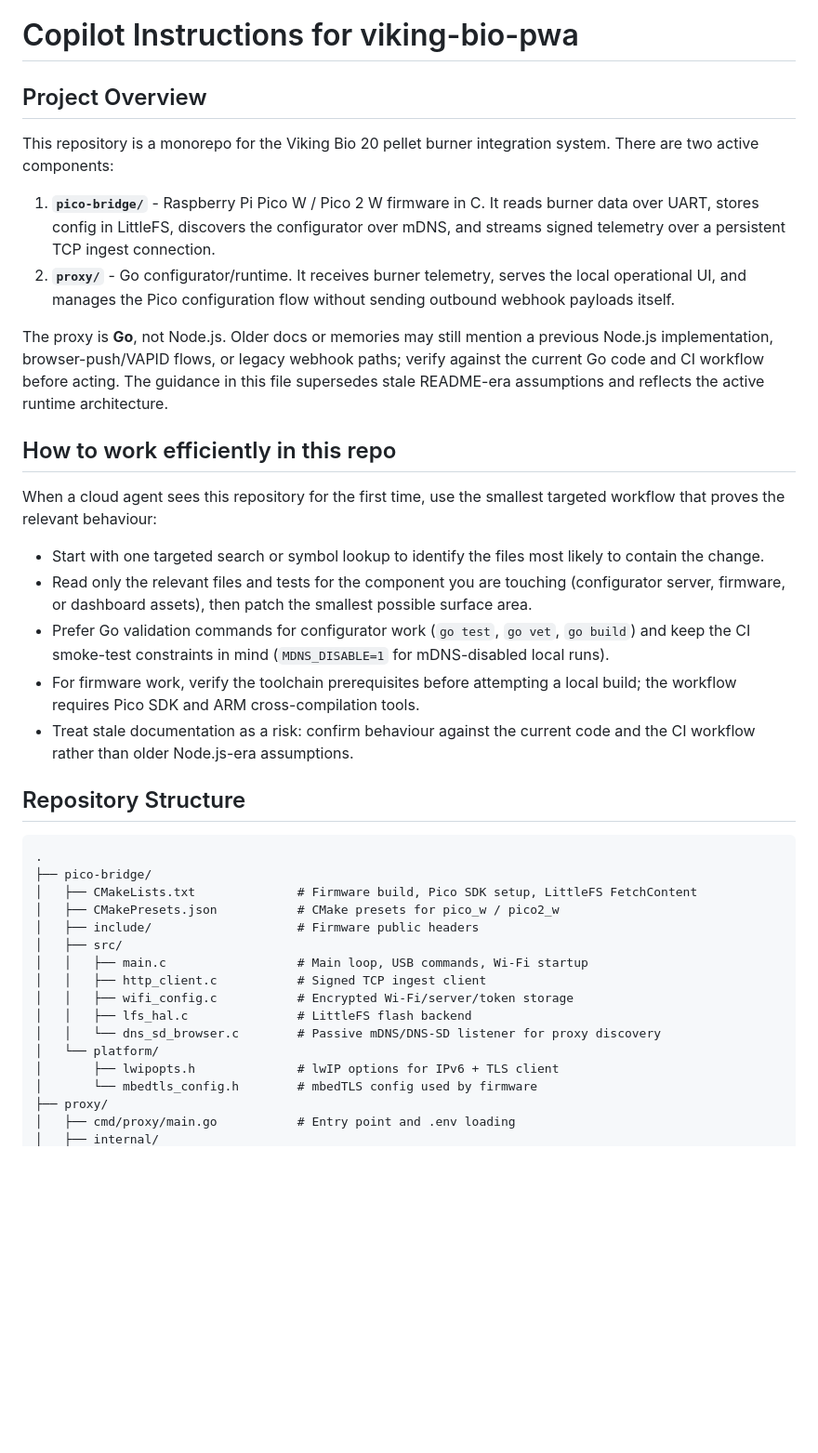
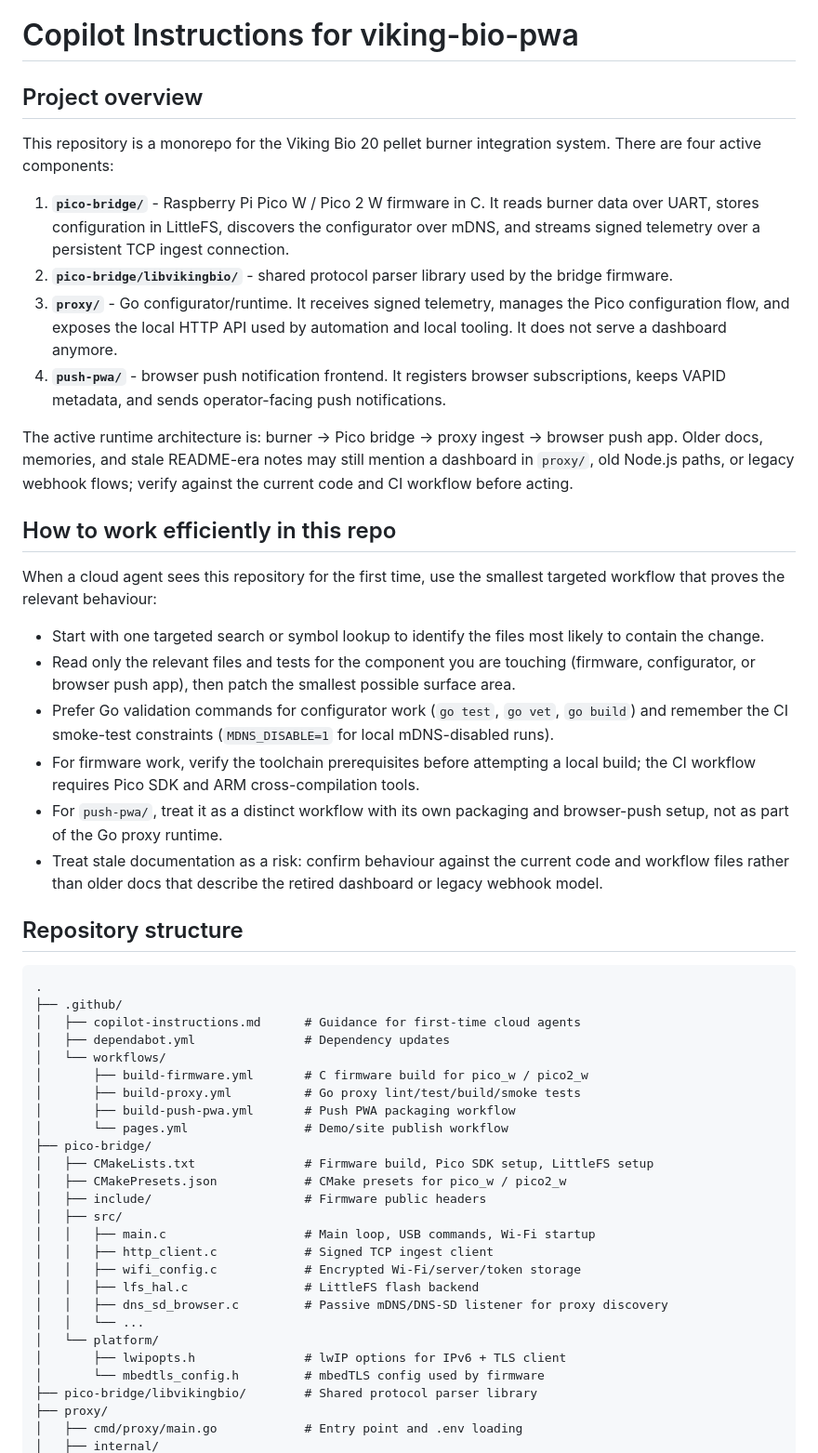
Before and after one commit to phieri/viking-bio-pwa, a Markdown page: .github/copilot-instructions.md, the part around one of its changes. Shown at 93% size. Drawn GitHub-style; blank space fills up the shorter version.

Commit message:
Correct repo architecture guidance in Copilot instructions
Co-authored-by: phieri <12006381+phieri@users.noreply.github.com>

````diff
--- a/.github/copilot-instructions.md
+++ b/.github/copilot-instructions.md
@@ -1,55 +1,70 @@
 # Copilot Instructions for viking-bio-pwa
 
-## Project Overview
+## Project overview
 
 This repository is a monorepo for the Viking Bio 20 pellet burner integration system.
-There are two active components:
+There are four active components:
 
 1. **`pico-bridge/`** - Raspberry Pi Pico W / Pico 2 W firmware in C. It reads burner data
-   over UART, stores config in LittleFS, discovers the configurator over mDNS, and streams
-   signed telemetry over a persistent TCP ingest connection.
-2. **`proxy/`** - Go configurator/runtime. It receives burner telemetry, serves the local
-   operational UI, and manages the Pico configuration flow without sending outbound webhook
-   payloads itself.
+   over UART, stores configuration in LittleFS, discovers the configurator over mDNS, and
+   streams signed telemetry over a persistent TCP ingest connection.
+2. **`pico-bridge/libvikingbio/`** - shared protocol parser library used by the bridge firmware.
+3. **`proxy/`** - Go configurator/runtime. It receives signed telemetry, manages the Pico
+   configuration flow, and exposes the local HTTP API used by automation and local tooling.
+   It does not serve a dashboard anymore.
+4. **`push-pwa/`** - browser push notification frontend. It registers browser subscriptions,
+   keeps VAPID metadata, and sends operator-facing push notifications.
 
-The proxy is **Go**, not Node.js. Older docs or memories may still mention a previous
-Node.js implementation, browser-push/VAPID flows, or legacy webhook paths; verify against
-the current Go code and CI workflow before acting. The guidance in this file supersedes
-stale README-era assumptions and reflects the active runtime architecture.
+The active runtime architecture is: burner -> Pico bridge -> proxy ingest -> browser push app.
+Older docs, memories, and stale README-era notes may still mention a dashboard in `proxy/`,
+old Node.js paths, or legacy webhook flows; verify against the current code and CI workflow
+before acting.
 
 ## How to work efficiently in this repo
 
-When a cloud agent sees this repository for the first time, use the smallest targeted
-workflow that proves the relevant behaviour:
+When a cloud agent sees this repository for the first time, use the smallest targeted workflow
+that proves the relevant behaviour:
 
-- Start with one targeted search or symbol lookup to identify the files most likely to
-  contain the change.
-- Read only the relevant files and tests for the component you are touching (configurator server,
-  firmware, or dashboard assets), then patch the smallest possible surface area.
-- Prefer Go validation commands for configurator work (`go test`, `go vet`, `go build`) and keep
-  the CI smoke-test constraints in mind (`MDNS_DISABLE=1` for mDNS-disabled local runs).
-- For firmware work, verify the toolchain prerequisites before attempting a local build;
-  the workflow requires Pico SDK and ARM cross-compilation tools.
-- Treat stale documentation as a risk: confirm behaviour against the current code and the
-  CI workflow rather than older Node.js-era assumptions.
+- Start with one targeted search or symbol lookup to identify the files most likely to contain
+  the change.
+- Read only the relevant files and tests for the component you are touching (firmware,
+  configurator, or browser push app), then patch the smallest possible surface area.
+- Prefer Go validation commands for configurator work (`go test`, `go vet`, `go build`) and
+  remember the CI smoke-test constraints (`MDNS_DISABLE=1` for local mDNS-disabled runs).
+- For firmware work, verify the toolchain prerequisites before attempting a local build; the CI
+  workflow requires Pico SDK and ARM cross-compilation tools.
+- For `push-pwa/`, treat it as a distinct workflow with its own packaging and browser-push setup,
+  not as part of the Go proxy runtime.
+- Treat stale documentation as a risk: confirm behaviour against the current code and workflow
+  files rather than older docs that describe the retired dashboard or legacy webhook model.
 
-## Repository Structure
+## Repository structure
 
 ```text
 .
+├── .github/
+│   ├── copilot-instructions.md      # Guidance for first-time cloud agents
+│   ├── dependabot.yml               # Dependency updates
+│   └── workflows/
+│       ├── build-firmware.yml       # C firmware build for pico_w / pico2_w
+│       ├── build-proxy.yml          # Go proxy lint/test/build/smoke tests
+│       ├── build-push-pwa.yml       # Push PWA packaging workflow
+│       └── pages.yml                # Demo/site publish workflow
 ├── pico-bridge/
-│   ├── CMakeLists.txt              # Firmware build, Pico SDK setup, LittleFS FetchContent
-│   ├── CMakePresets.json           # CMake presets for pico_w / pico2_w
-│   ├── include/                    # Firmware public headers
+│   ├── CMakeLists.txt               # Firmware build, Pico SDK setup, LittleFS setup
+│   ├── CMakePresets.json            # CMake presets for pico_w / pico2_w
+│   ├── include/                     # Firmware public headers
 │   ├── src/
-│   │   ├── main.c                  # Main loop, USB commands, Wi-Fi startup
-│   │   ├── http_client.c           # Signed TCP ingest client
-│   │   ├── wifi_config.c           # Encrypted Wi-Fi/server/token storage
-│   │   ├── lfs_hal.c               # LittleFS flash backend
-│   │   └── dns_sd_browser.c        # Passive mDNS/DNS-SD listener for proxy discovery
+│   │   ├── main.c                   # Main loop, USB commands, Wi-Fi startup
+│   │   ├── http_client.c            # Signed TCP ingest client
+│   │   ├── wifi_config.c            # Encrypted Wi‑Fi/server/token storage
+│   │   ├── lfs_hal.c                # LittleFS flash backend
+│   │   ├── dns_sd_browser.c         # Passive mDNS/DNS-SD listener for proxy discovery
+│   │   └── ...
 │   └── platform/
-│       ├── lwipopts.h              # lwIP options for IPv6 + TLS client
-│       └── mbedtls_config.h        # mbedTLS config used by firmware
+│       ├── lwipopts.h               # lwIP options for IPv6 + TLS client
+│       └── mbedtls_config.h         # mbedTLS config used by firmware
+├── pico-bridge/libvikingbio/        # Shared protocol parser library
 ├── proxy/
-│   ├── cmd/proxy/main.go           # Entry point and .env loading
+│   ├── cmd/proxy/main.go            # Entry point and .env loading
 │   ├── internal/
````
Also changed, not shown: other parts of .github/copilot-instructions.md (+139 -100 lines).
